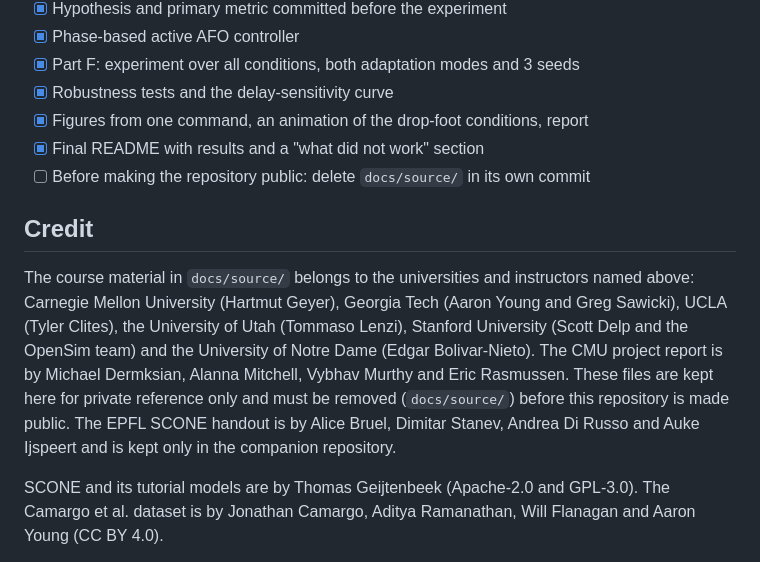
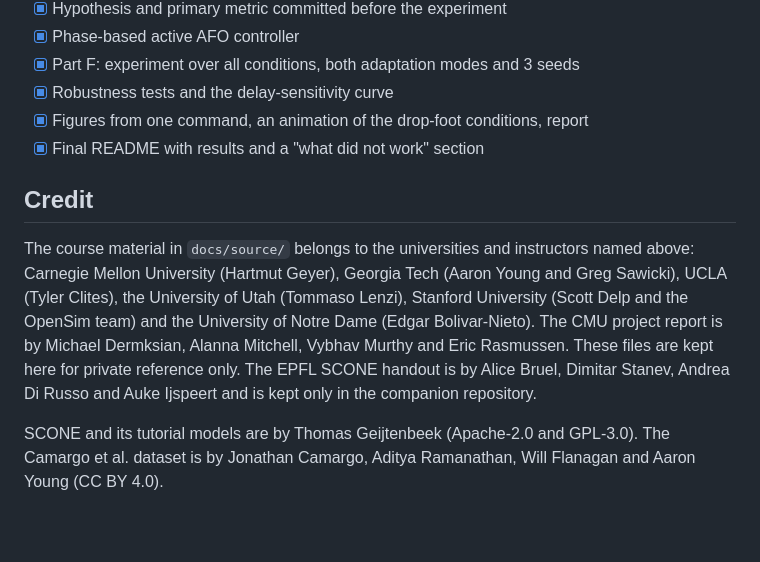
Before and after one commit to mzlumi/drop-foot-ankle-exo-sim, a Markdown page: README.md, the part around the change. GitHub-like rendering; blank space fills up the shorter version.

Commit message:
Drop the note that docs/source/ must be deleted before the repository goes public

```diff
--- a/README.md
+++ b/README.md
@@ -204,11 +204,9 @@ Python setup: `uv venv --python 3.12 .venv && source .venv/bin/activate && uv pi
 - [x] Robustness tests and the delay-sensitivity curve
 - [x] Figures from one command, an animation of the drop-foot conditions, report
 - [x] Final README with results and a "what did not work" section
-- [ ] Before making the repository public: delete `docs/source/` in its own commit
-
 ## Credit
 
-The course material in `docs/source/` belongs to the universities and instructors named above: Carnegie Mellon University (Hartmut Geyer), Georgia Tech (Aaron Young and Greg Sawicki), UCLA (Tyler Clites), the University of Utah (Tommaso Lenzi), Stanford University (Scott Delp and the OpenSim team) and the University of Notre Dame (Edgar Bolivar-Nieto). The CMU project report is by Michael Dermksian, Alanna Mitchell, Vybhav Murthy and Eric Rasmussen. These files are kept here for private reference only and must be removed (`docs/source/`) before this repository is made public. The EPFL SCONE handout is by Alice Bruel, Dimitar Stanev, Andrea Di Russo and Auke Ijspeert and is kept only in the companion repository.
+The course material in `docs/source/` belongs to the universities and instructors named above: Carnegie Mellon University (Hartmut Geyer), Georgia Tech (Aaron Young and Greg Sawicki), UCLA (Tyler Clites), the University of Utah (Tommaso Lenzi), Stanford University (Scott Delp and the OpenSim team) and the University of Notre Dame (Edgar Bolivar-Nieto). The CMU project report is by Michael Dermksian, Alanna Mitchell, Vybhav Murthy and Eric Rasmussen. These files are kept here for private reference only. The EPFL SCONE handout is by Alice Bruel, Dimitar Stanev, Andrea Di Russo and Auke Ijspeert and is kept only in the companion repository.
 
 SCONE and its tutorial models are by Thomas Geijtenbeek (Apache-2.0 and GPL-3.0). The Camargo et al. dataset is by Jonathan Camargo, Aditya Ramanathan, Will Flanagan and Aaron Young (CC BY 4.0).
 
```
